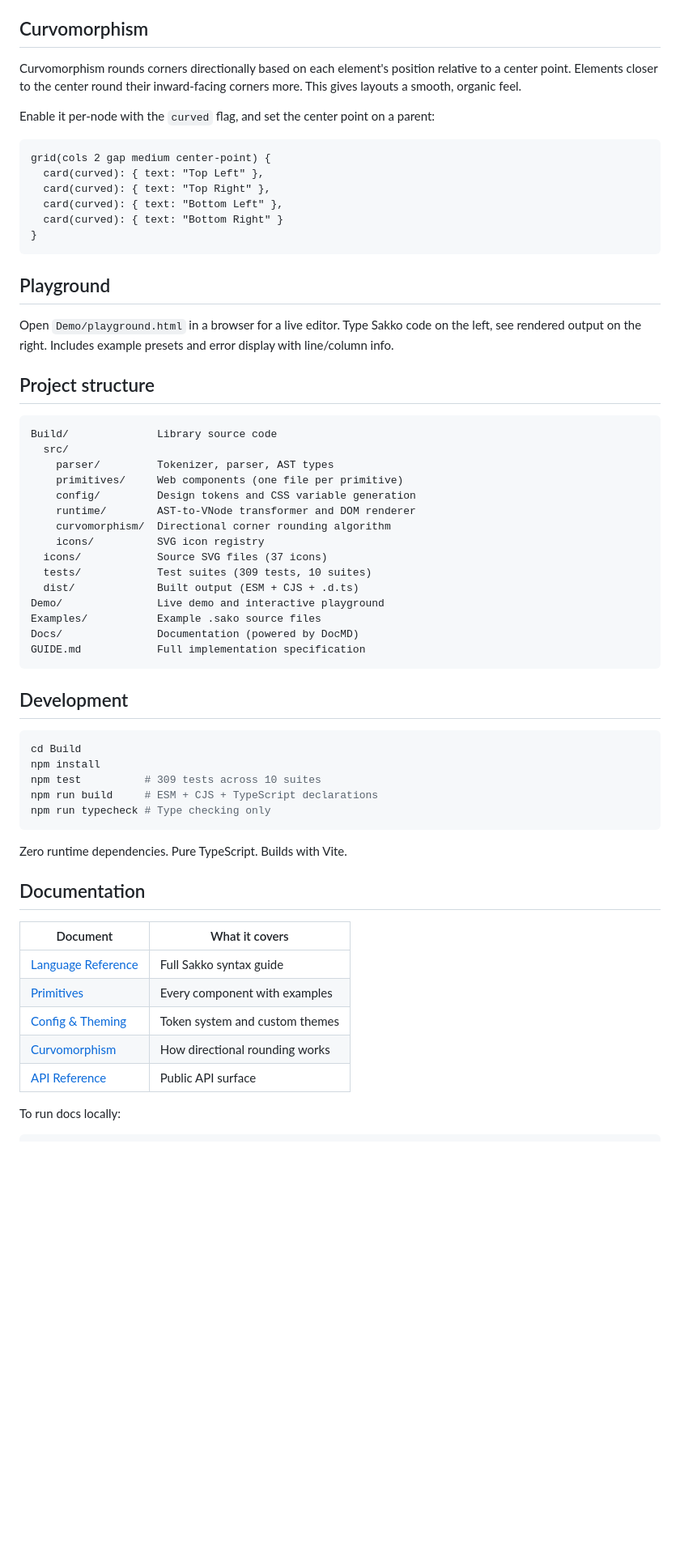
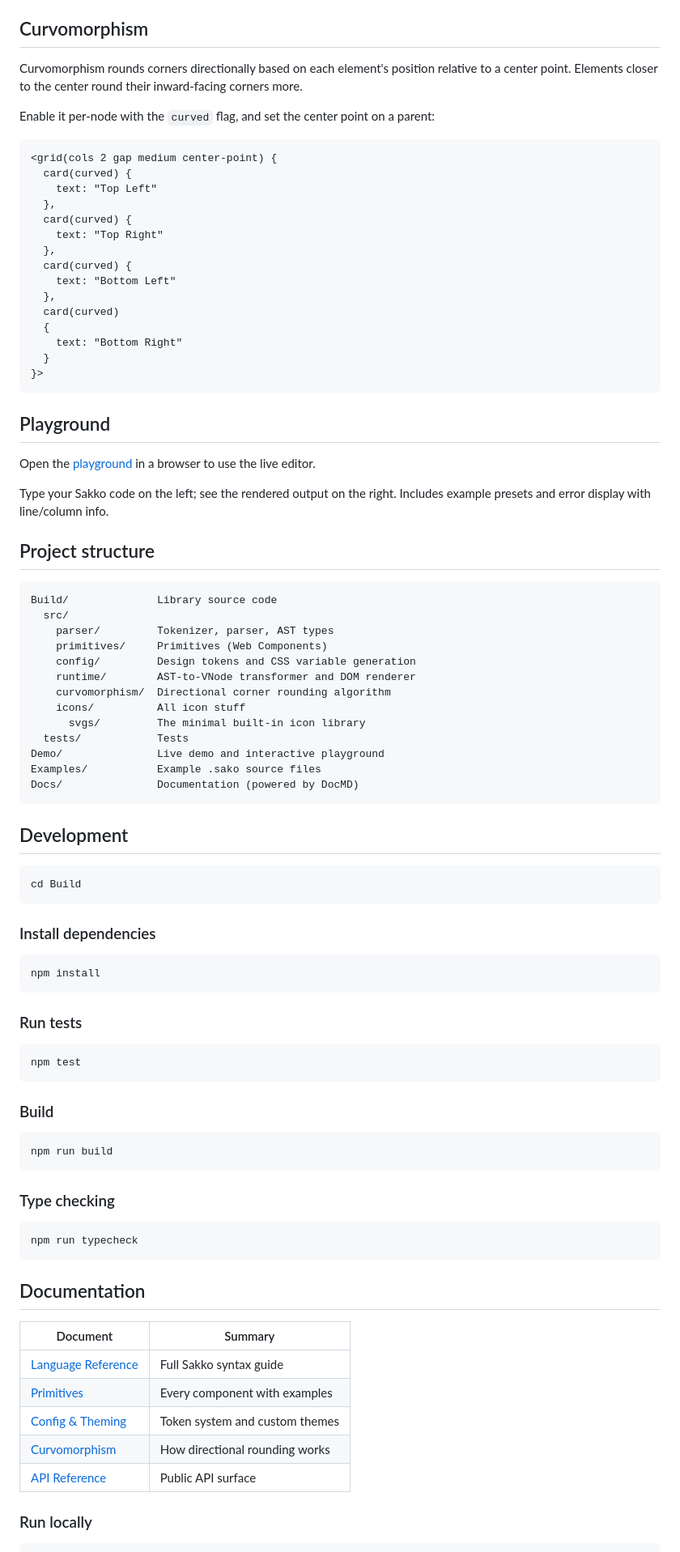
Before and after one commit to Nisoku/Sazami, a Markdown page: README.md, the part around one of its changes. Shown at 81% size. Rendered like a GitHub page; blank space fills up the shorter version.

````diff
--- a/README.md
+++ b/README.md
@@ -142,65 +146,89 @@ Flags like `primary`, `large`, `center`, `bold`, `disabled`, and `checked` map t
 
 ## Curvomorphism
 
-Curvomorphism rounds corners directionally based on each element's position relative to a center point. Elements closer to the center round their inward-facing corners more. This gives layouts a smooth, organic feel.
+Curvomorphism rounds corners directionally based on each element's position relative to a center point. Elements closer to the center round their inward-facing corners more.
 
 Enable it per-node with the `curved` flag, and set the center point on a parent:
 
 ```sako
-grid(cols 2 gap medium center-point) {
-  card(curved): { text: "Top Left" },
-  card(curved): { text: "Top Right" },
-  card(curved): { text: "Bottom Left" },
-  card(curved): { text: "Bottom Right" }
-}
+<grid(cols 2 gap medium center-point) {
+  card(curved) {
+    text: "Top Left"
+  },
+  card(curved) {
+    text: "Top Right"
+  },
+  card(curved) {
+    text: "Bottom Left"
+  },
+  card(curved)
+  {
+    text: "Bottom Right"
+  }
+}>
 ```
 
 ## Playground
 
-Open `Demo/playground.html` in a browser for a live editor. Type Sakko code on the left, see rendered output on the right. Includes example presets and error display with line/column info.
+Open the [playground](https://nisoku.github.io/Sazami/playground/) in a browser to use the live editor.
+
+Type your Sakko code on the left; see the rendered output on the right. Includes example presets and error display with line/column info.
 
 ## Project structure
 
-```
+```text
 Build/              Library source code
   src/
     parser/         Tokenizer, parser, AST types
-    primitives/     Web components (one file per primitive)
+    primitives/     Primitives (Web Components)
     config/         Design tokens and CSS variable generation
     runtime/        AST-to-VNode transformer and DOM renderer
     curvomorphism/  Directional corner rounding algorithm
-    icons/          SVG icon registry
-  icons/            Source SVG files (37 icons)
-  tests/            Test suites (309 tests, 10 suites)
-  dist/             Built output (ESM + CJS + .d.ts)
+    icons/          All icon stuff
+      svgs/         The minimal built-in icon library
+  tests/            Tests
 Demo/               Live demo and interactive playground
 Examples/           Example .sako source files
 Docs/               Documentation (powered by DocMD)
-GUIDE.md            Full implementation specification
 ```
 
 ## Development
 
 ```bash
 cd Build
-npm install
-npm test          # 309 tests across 10 suites
-npm run build     # ESM + CJS + TypeScript declarations
-npm run typecheck # Type checking only
 ```
 
-Zero runtime dependencies. Pure TypeScript. Builds with Vite.
+### Install dependencies
+```bash
+npm install
+```
+
+### Run tests
+```bash
+npm test
+```
+
+### Build
+```bash
+npm run build
+```
+
+### Type checking
+
+```bash
+npm run typecheck
+```
 
 ## Documentation
 
-| Document | What it covers |
-|---|---|
+| Document | Summary |
+| --- | --- |
 | [Language Reference](https://nisoku.github.io/Sazami/language-reference/) | Full Sakko syntax guide |
 | [Primitives](https://nisoku.github.io/Sazami/primitives/) | Every component with examples |
 | [Config & Theming](https://nisoku.github.io/Sazami/config-theming/) | Token system and custom themes |
 | [Curvomorphism](https://nisoku.github.io/Sazami/curvomorphism/) | How directional rounding works |
 | [API Reference](https://nisoku.github.io/Sazami/api-reference/) | Public API surface |
 
-To run docs locally:
+### Run locally
 
 ```bash
````
Also changed, not shown: other parts of README.md (+35 -16 lines).
